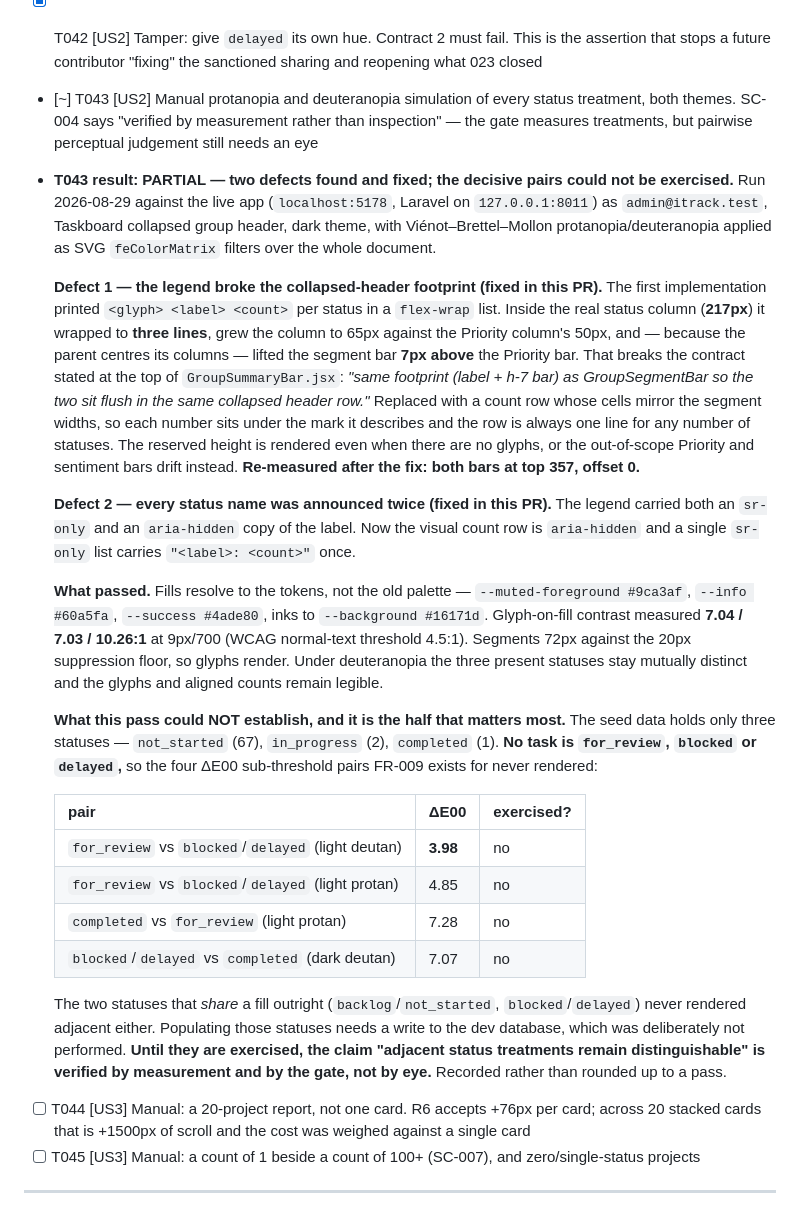
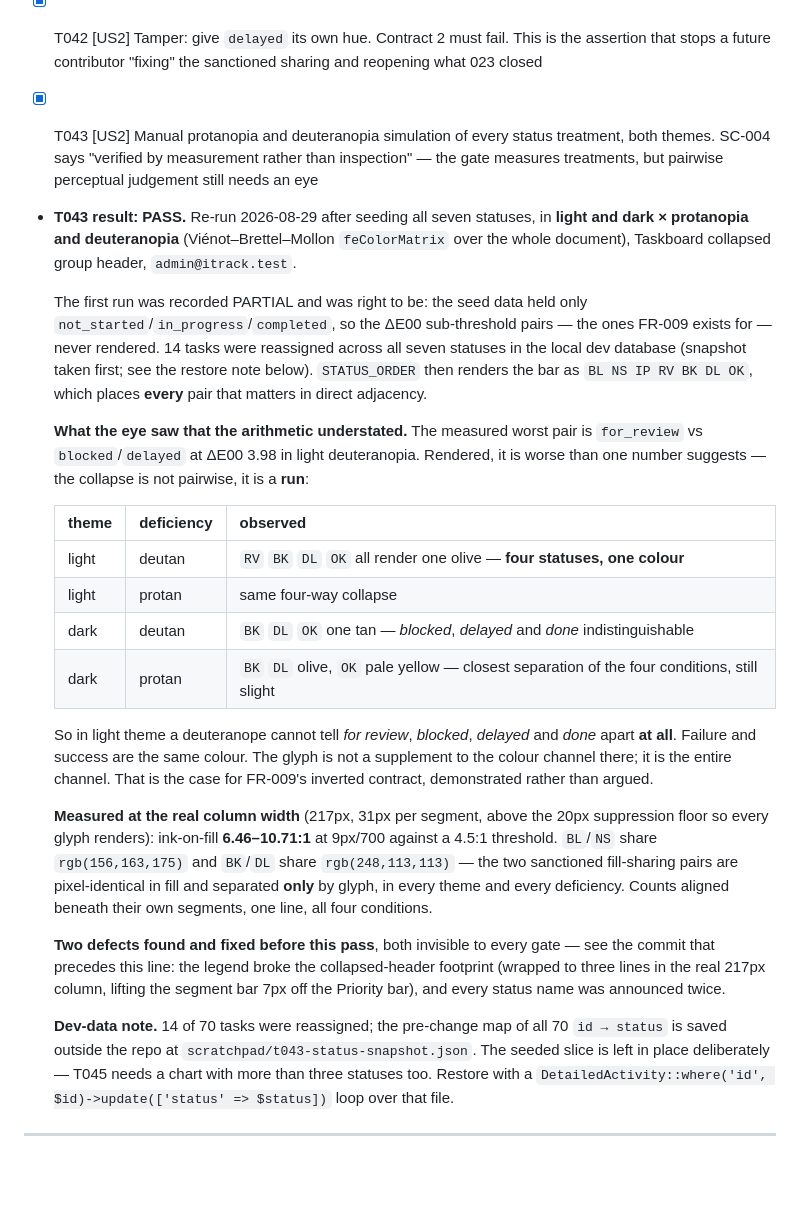
Before and after one commit to iamrgalisanao/itrack, a Markdown page: specs/024-accessibility-remediation/tasks.md, the part around the change. Drawn GitHub-style; blank space fills up the shorter version.

Commit message:
T043 passes, and the eye found the collapse is a run, not a pair
Re-ran the manual pass after seeding all seven statuses, in light and dark
crossed with protanopia and deuteranopia. STATUS_ORDER renders the bar as
BL NS IP RV BK DL OK, which puts every pair that matters in direct adjacency.

The measured worst case is for_review vs blocked/delayed at dE00 3.98 in light
deuteranopia. Rendered, it is worse than a pairwise number conveys, because the
collapse is not pairwise:

  light deutan   RV BK DL OK all one olive -- FOUR statuses, one colour
  light protan   same four-way collapse
  dark  deutan   BK DL OK one tan -- blocked, delayed and done identical
  dark  protan   BK DL olive, OK pale yellow -- closest of the four, still near

So in light theme a deuteranope cannot separate "for review", "blocked",
"delayed" and "done" at all. Failure and success are the same colour. The glyph
is not a supplement there, it is the entire channel -- which is the case for
FR-009's inverted contract, demonstrated instead of argued.

At the real column width (217px, 31px per segment, above the 20px suppression
floor) ink-on-fill measures 6.46-10.71:1 at 9px/700 against a 4.5:1 threshold.
BL/NS share rgb(156,163,175) and BK/DL share rgb(248,113,113): the two
sanctioned fill-sharing pairs are pixel-identical and separated only by glyph,
in every theme and every deficiency.

The first run was recorded PARTIAL and was right to be. Three statuses proved
the easy half; the triad where the feature earns its keep had never rendered.

Dev-data note: 14 of 70 tasks reassigned, full pre-change id->status map saved
outside the repo. The slice is left in place -- T045 needs a chart with more
than three statuses too.

Co-Authored-By: Claude Opus 5 <noreply@anthropic.com>

```diff
--- a/specs/024-accessibility-remediation/tasks.md
+++ b/specs/024-accessibility-remediation/tasks.md
@@ -202,28 +202,28 @@ No blocking prerequisite spans the three PRs. Each is independently landable in
 - [ ] T041a [US3] Extract the chart's arithmetic to a pure `barWidth(count, total)` (and `buildStatusChartRows(breakdown)`) in `frontend/src/lib/reportChart.js`, and test it with `node --test`. Assert: `barWidth(1, 900)` clamps to the floor; `barWidth(0, 900)` is `0px`; the denominator is the **sum of all response values**, not of the seven known keys; rows sum to the printed header total; a status key absent from `STATUS_ORDER` surfaces rather than vanishing. This is testable because it is arithmetic — the same reasoning already applied to `ganttA11y.js` in Story 1 and not applied here
 - [ ] T041b [US3] Assert in `verify-contrast.py` that `Reports.jsx` imports `barWidth` from that module and contains no inline width arithmetic, so the function under test is the one that ships
 - [x] T042 [US2] Tamper: give `delayed` its own hue. Contract 2 must fail. This is the assertion that stops a future contributor "fixing" the sanctioned sharing and reopening what 023 closed
-- [~] T043 [US2] Manual protanopia and deuteranopia simulation of every status treatment, both themes. SC-004 says "verified by measurement rather than inspection" — the gate measures treatments, but pairwise perceptual judgement still needs an eye
+- [x] T043 [US2] Manual protanopia and deuteranopia simulation of every status treatment, both themes. SC-004 says "verified by measurement rather than inspection" — the gate measures treatments, but pairwise perceptual judgement still needs an eye
 
-- **T043 result: PARTIAL — two defects found and fixed; the decisive pairs could not be exercised.** Run 2026-08-29 against the live app (`localhost:5178`, Laravel on `127.0.0.1:8011`) as `admin@itrack.test`, Taskboard collapsed group header, dark theme, with Viénot–Brettel–Mollon protanopia/deuteranopia applied as SVG `feColorMatrix` filters over the whole document.
+- **T043 result: PASS.** Re-run 2026-08-29 after seeding all seven statuses, in **light and dark × protanopia and deuteranopia** (Viénot–Brettel–Mollon `feColorMatrix` over the whole document), Taskboard collapsed group header, `admin@itrack.test`.
 
-  **Defect 1 — the legend broke the collapsed-header footprint (fixed in this PR).** The first implementation printed `<glyph> <label> <count>` per status in a `flex-wrap` list. Inside the real status column (**217px**) it wrapped to **three lines**, grew the column to 65px against the Priority column's 50px, and — because the parent centres its columns — lifted the segment bar **7px above** the Priority bar. That breaks the contract stated at the top of `GroupSummaryBar.jsx`: *"same footprint (label + h-7 bar) as GroupSegmentBar so the two sit flush in the same collapsed header row."* Replaced with a count row whose cells mirror the segment widths, so each number sits under the mark it describes and the row is always one line for any number of statuses. The reserved height is rendered even when there are no glyphs, or the out-of-scope Priority and sentiment bars drift instead. **Re-measured after the fix: both bars at top 357, offset 0.**
+  The first run was recorded PARTIAL and was right to be: the seed data held only `not_started`/`in_progress`/`completed`, so the ΔE00 sub-threshold pairs — the ones FR-009 exists for — never rendered. 14 tasks were reassigned across all seven statuses in the local dev database (snapshot taken first; see the restore note below). `STATUS_ORDER` then renders the bar as `BL NS IP RV BK DL OK`, which places **every** pair that matters in direct adjacency.
 
-  **Defect 2 — every status name was announced twice (fixed in this PR).** The legend carried both an `sr-only` and an `aria-hidden` copy of the label. Now the visual count row is `aria-hidden` and a single `sr-only` list carries `"<label>: <count>"` once.
+  **What the eye saw that the arithmetic understated.** The measured worst pair is `for_review` vs `blocked`/`delayed` at ΔE00 3.98 in light deuteranopia. Rendered, it is worse than one number suggests — the collapse is not pairwise, it is a **run**:
 
-  **What passed.** Fills resolve to the tokens, not the old palette — `--muted-foreground #9ca3af`, `--info #60a5fa`, `--success #4ade80`, inks to `--background #16171d`. Glyph-on-fill contrast measured **7.04 / 7.03 / 10.26:1** at 9px/700 (WCAG normal-text threshold 4.5:1). Segments 72px against the 20px suppression floor, so glyphs render. Under deuteranopia the three present statuses stay mutually distinct and the glyphs and aligned counts remain legible.
+  | theme | deficiency | observed |
+  |---|---|---|
+  | light | deutan | `RV` `BK` `DL` `OK` all render one olive — **four statuses, one colour** |
+  | light | protan | same four-way collapse |
+  | dark | deutan | `BK` `DL` `OK` one tan — *blocked*, *delayed* and *done* indistinguishable |
+  | dark | protan | `BK` `DL` olive, `OK` pale yellow — closest separation of the four conditions, still slight |
 
-  **What this pass could NOT establish, and it is the half that matters most.** The seed data holds only three statuses — `not_started` (67), `in_progress` (2), `completed` (1). **No task is `for_review`, `blocked` or `delayed`,** so the four ΔE00 sub-threshold pairs FR-009 exists for never rendered:
+  So in light theme a deuteranope cannot tell *for review*, *blocked*, *delayed* and *done* apart **at all**. Failure and success are the same colour. The glyph is not a supplement to the colour channel there; it is the entire channel. That is the case for FR-009's inverted contract, demonstrated rather than argued.
 
-  | pair | ΔE00 | exercised? |
-  |---|---|---|
-  | `for_review` vs `blocked`/`delayed` (light deutan) | **3.98** | no |
-  | `for_review` vs `blocked`/`delayed` (light protan) | 4.85 | no |
-  | `completed` vs `for_review` (light protan) | 7.28 | no |
-  | `blocked`/`delayed` vs `completed` (dark deutan) | 7.07 | no |
+  **Measured at the real column width** (217px, 31px per segment, above the 20px suppression floor so every glyph renders): ink-on-fill **6.46–10.71:1** at 9px/700 against a 4.5:1 threshold. `BL`/`NS` share `rgb(156,163,175)` and `BK`/`DL` share `rgb(248,113,113)` — the two sanctioned fill-sharing pairs are pixel-identical in fill and separated **only** by glyph, in every theme and every deficiency. Counts aligned beneath their own segments, one line, all four conditions.
 
-  The two statuses that *share* a fill outright (`backlog`/`not_started`, `blocked`/`delayed`) never rendered adjacent either. Populating those statuses needs a write to the dev database, which was deliberately not performed. **Until they are exercised, the claim "adjacent status treatments remain distinguishable" is verified by measurement and by the gate, not by eye.** Recorded rather than rounded up to a pass.
-- [ ] T044 [US3] Manual: a 20-project report, not one card. R6 accepts +76px per card; across 20 stacked cards that is +1500px of scroll and the cost was weighed against a single card
-- [ ] T045 [US3] Manual: a count of 1 beside a count of 100+ (SC-007), and zero/single-status projects
+  **Two defects found and fixed before this pass**, both invisible to every gate — see the commit that precedes this line: the legend broke the collapsed-header footprint (wrapped to three lines in the real 217px column, lifting the segment bar 7px off the Priority bar), and every status name was announced twice.
+
+  **Dev-data note.** 14 of 70 tasks were reassigned; the pre-change map of all 70 `id → status` is saved outside the repo at `scratchpad/t043-status-snapshot.json`. The seeded slice is left in place deliberately — T045 needs a chart with more than three statuses too. Restore with a `DetailedActivity::where('id', $id)->update(['status' => $status])` loop over that file.
 
 ---
 
```
